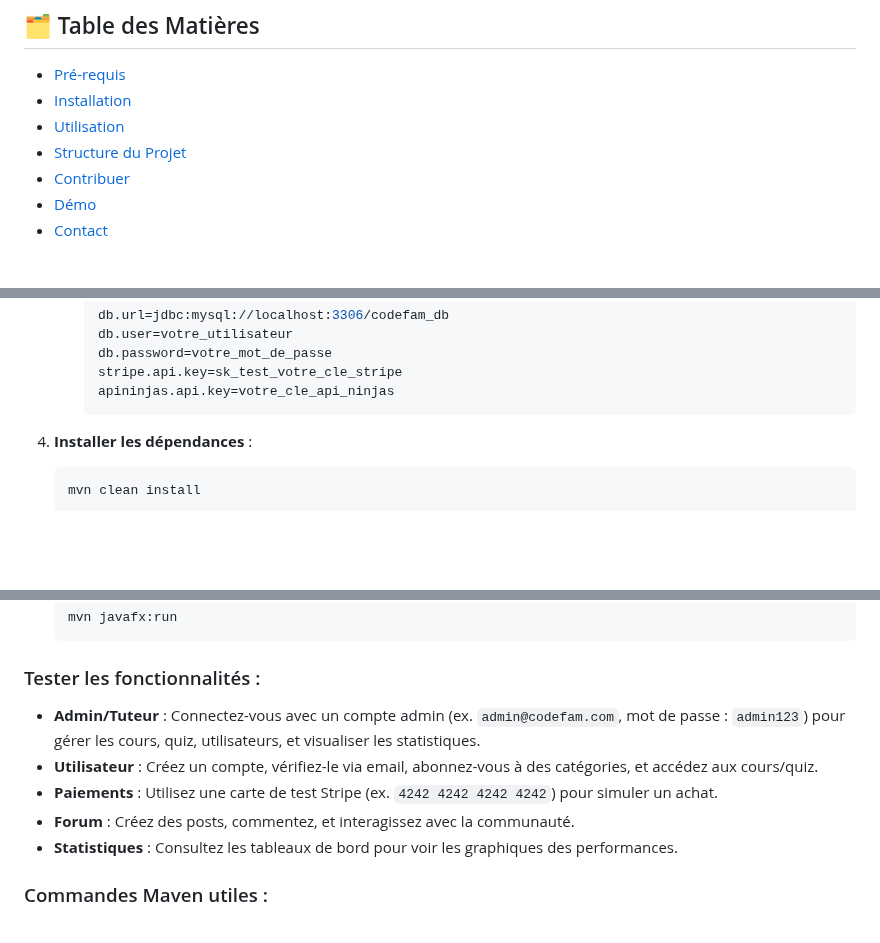
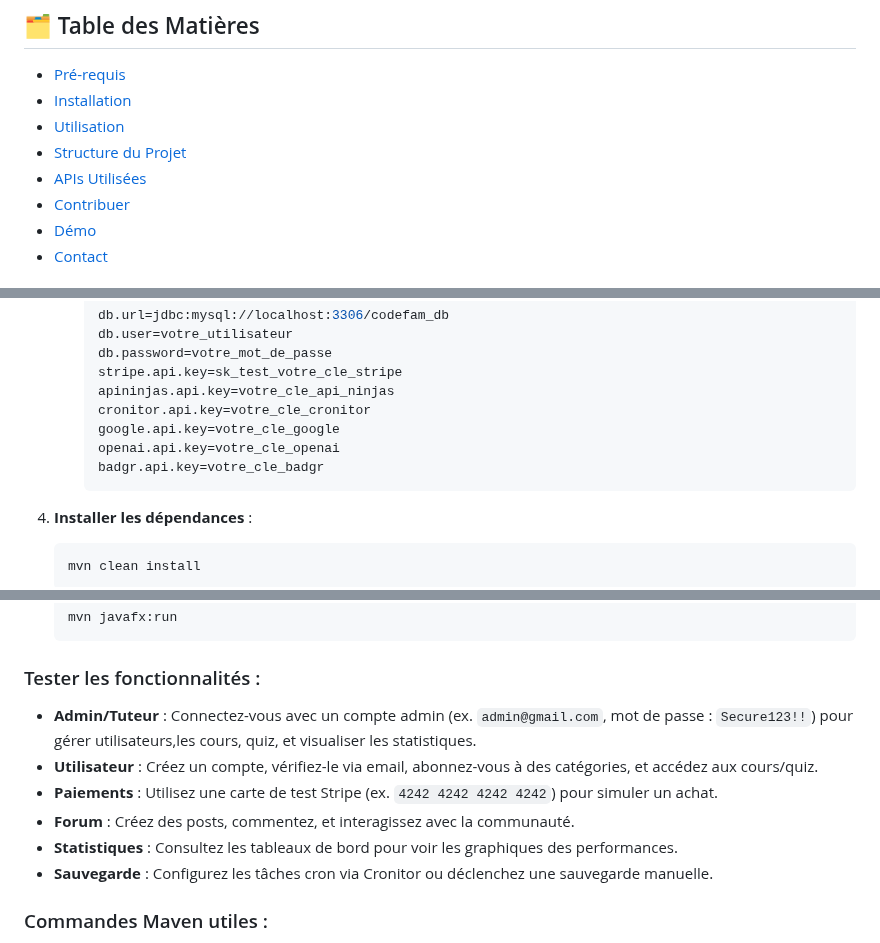
Before and after one commit to nouha-attafi/workshopGit, a Markdown page: README.md, 3 parts joined by grey strips. Drawn GitHub-style; blank space fills up the shorter version.

````diff
--- a/README.md
+++ b/README.md
@@ -29,6 +36,7 @@
 - [Installation](#installation)
 - [Utilisation](#utilisation)
 - [Structure du Projet](#structure-du-projet)
+- [APIs Utilisées](#apis-utilisées)
 - [Contribuer](#contribuer)
 - [Démo](#démo)
 - [Contact](#contact)
@@ -75,6 +87,10 @@ Suivez ces étapes pour configurer le projet localement :
      db.password=votre_mot_de_passe
      stripe.api.key=sk_test_votre_cle_stripe
      apininjas.api.key=votre_cle_api_ninjas
+     cronitor.api.key=votre_cle_cronitor
+     google.api.key=votre_cle_google
+     openai.api.key=votre_cle_openai
+     badgr.api.key=votre_cle_badgr
      ```
 
 4. **Installer les dépendances** :
@@ -94,11 +110,12 @@ Pour exécuter l’application :
    ```
 
 ### Tester les fonctionnalités :
-- **Admin/Tuteur** : Connectez-vous avec un compte admin (ex. `admin@codefam.com`, mot de passe : `admin123`) pour gérer les cours, quiz, utilisateurs, et visualiser les statistiques.
+- **Admin/Tuteur** : Connectez-vous avec un compte admin (ex. `admin@gmail.com`, mot de passe : `Secure123!!`) pour gérer utilisateurs,les cours, quiz, et visualiser les statistiques.
 - **Utilisateur** : Créez un compte, vérifiez-le via email, abonnez-vous à des catégories, et accédez aux cours/quiz.
 - **Paiements** : Utilisez une carte de test Stripe (ex. `4242 4242 4242 4242`) pour simuler un achat.
 - **Forum** : Créez des posts, commentez, et interagissez avec la communauté.
 - **Statistiques** : Consultez les tableaux de bord pour voir les graphiques des performances.
+- **Sauvegarde** : Configurez les tâches cron via Cronitor ou déclenchez une sauvegarde manuelle.
 
 ### Commandes Maven utiles :
 - Compiler : `mvn compile`
````
Also changed, not shown: other parts of README.md (+21 -1 lines).
